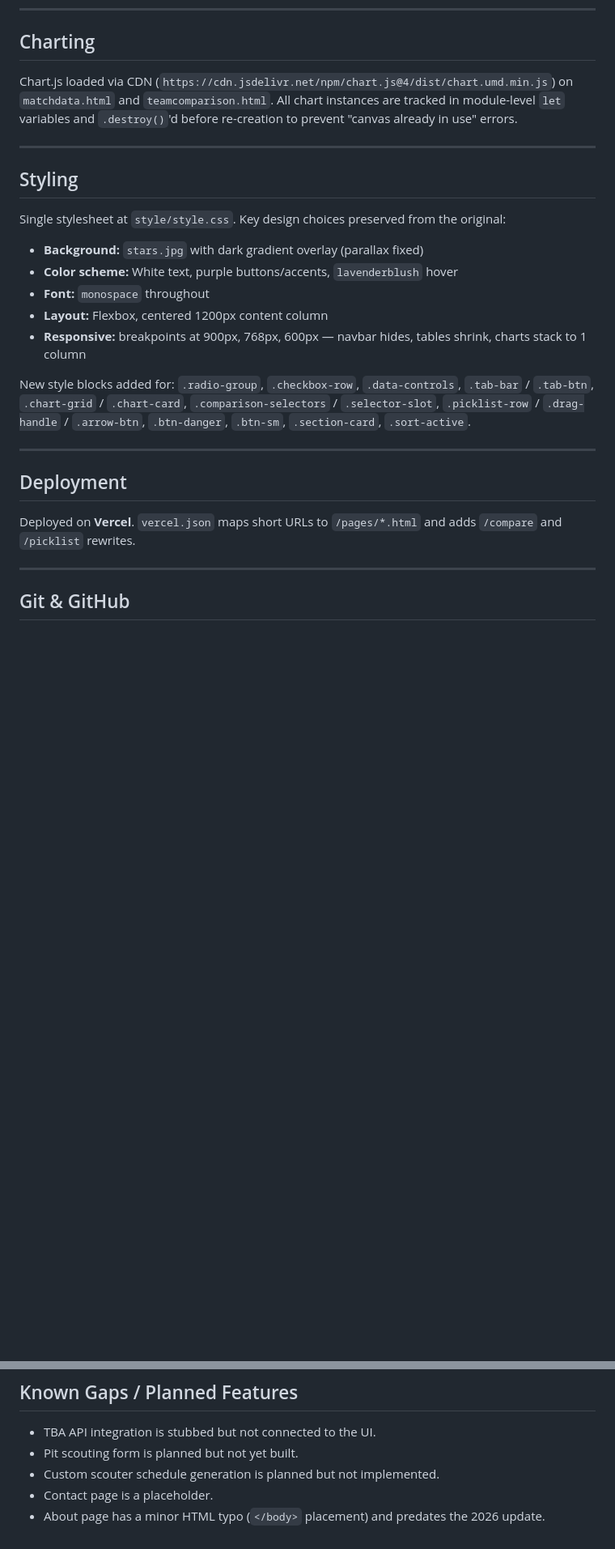
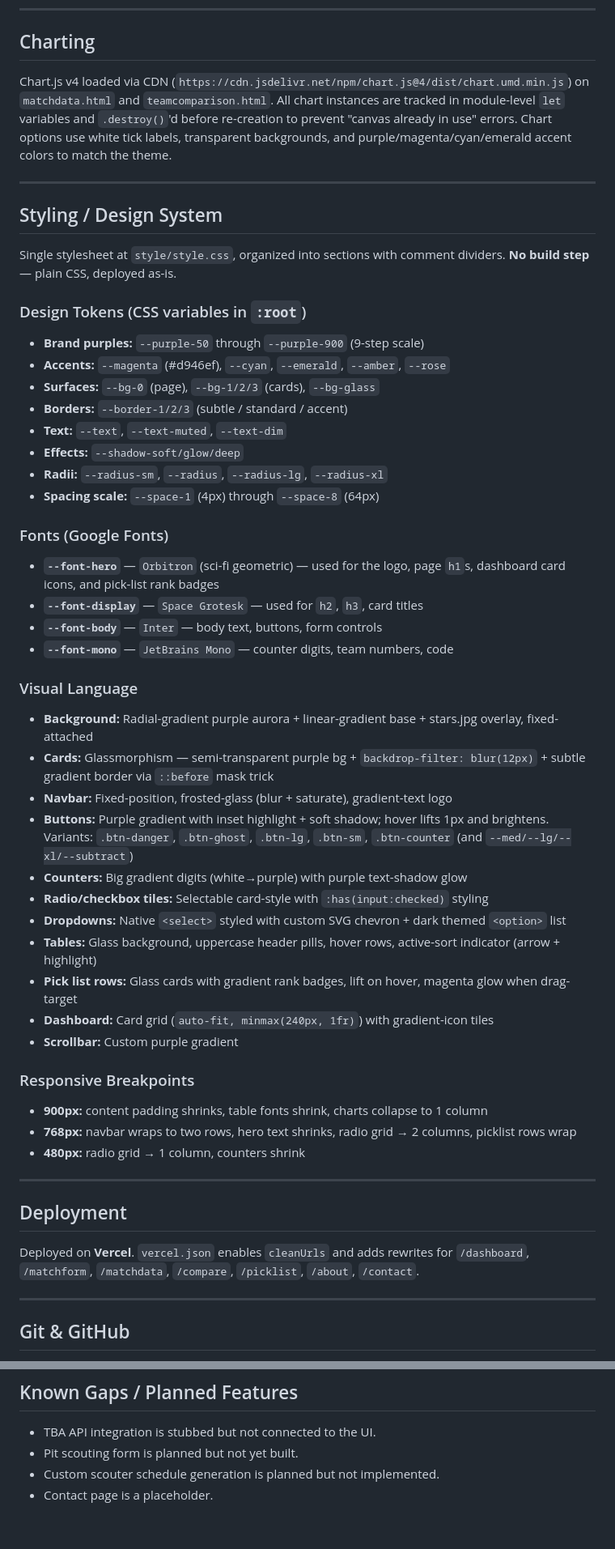
Before and after one commit to kevinalleweireldt/NebulaScouting, a Markdown page: OVERVIEW.md, 2 parts joined by grey strips. Shown at 81% size. Drawn GitHub-style; blank space fills up the shorter version.

Commit message:
Auto-save: 2026-05-10 21:56:36

```diff
--- a/OVERVIEW.md
+++ b/OVERVIEW.md
@@ -130,26 +144,57 @@ Utility for **The Blue Alliance API v3**. Reads `TBA_API_KEY` from `process.env`
 
 ## Charting
 
-Chart.js loaded via CDN (`https://cdn.jsdelivr.net/npm/chart.js@4/dist/chart.umd.min.js`) on `matchdata.html` and `teamcomparison.html`. All chart instances are tracked in module-level `let` variables and `.destroy()`'d before re-creation to prevent "canvas already in use" errors.
+Chart.js v4 loaded via CDN (`https://cdn.jsdelivr.net/npm/chart.js@4/dist/chart.umd.min.js`) on `matchdata.html` and `teamcomparison.html`. All chart instances are tracked in module-level `let` variables and `.destroy()`'d before re-creation to prevent "canvas already in use" errors. Chart options use white tick labels, transparent backgrounds, and purple/magenta/cyan/emerald accent colors to match the theme.
 
 ---
 
-## Styling
+## Styling / Design System
 
-Single stylesheet at `style/style.css`. Key design choices preserved from the original:
-- **Background:** `stars.jpg` with dark gradient overlay (parallax fixed)
-- **Color scheme:** White text, purple buttons/accents, `lavenderblush` hover
-- **Font:** `monospace` throughout
-- **Layout:** Flexbox, centered 1200px content column
-- **Responsive:** breakpoints at 900px, 768px, 600px — navbar hides, tables shrink, charts stack to 1 column
+Single stylesheet at `style/style.css`, organized into sections with comment dividers. **No build step** — plain CSS, deployed as-is.
 
-New style blocks added for: `.radio-group`, `.checkbox-row`, `.data-controls`, `.tab-bar` / `.tab-btn`, `.chart-grid` / `.chart-card`, `.comparison-selectors` / `.selector-slot`, `.picklist-row` / `.drag-handle` / `.arrow-btn`, `.btn-danger`, `.btn-sm`, `.section-card`, `.sort-active`.
+### Design Tokens (CSS variables in `:root`)
+
+- **Brand purples:** `--purple-50` through `--purple-900` (9-step scale)
+- **Accents:** `--magenta` (#d946ef), `--cyan`, `--emerald`, `--amber`, `--rose`
+- **Surfaces:** `--bg-0` (page), `--bg-1/2/3` (cards), `--bg-glass`
+- **Borders:** `--border-1/2/3` (subtle / standard / accent)
+- **Text:** `--text`, `--text-muted`, `--text-dim`
+- **Effects:** `--shadow-soft/glow/deep`
+- **Radii:** `--radius-sm`, `--radius`, `--radius-lg`, `--radius-xl`
+- **Spacing scale:** `--space-1` (4px) through `--space-8` (64px)
+
+### Fonts (Google Fonts)
+
+- **`--font-hero`** — `Orbitron` (sci-fi geometric) — used for the logo, page `h1`s, dashboard card icons, and pick-list rank badges
+- **`--font-display`** — `Space Grotesk` — used for `h2`, `h3`, card titles
+- **`--font-body`** — `Inter` — body text, buttons, form controls
+- **`--font-mono`** — `JetBrains Mono` — counter digits, team numbers, code
+
+### Visual Language
+
+- **Background:** Radial-gradient purple aurora + linear-gradient base + stars.jpg overlay, fixed-attached
+- **Cards:** Glassmorphism — semi-transparent purple bg + `backdrop-filter: blur(12px)` + subtle gradient border via `::before` mask trick
+- **Navbar:** Fixed-position, frosted-glass (blur + saturate), gradient-text logo
+- **Buttons:** Purple gradient with inset highlight + soft shadow; hover lifts 1px and brightens. Variants: `.btn-danger`, `.btn-ghost`, `.btn-lg`, `.btn-sm`, `.btn-counter` (and `--med/--lg/--xl/--subtract`)
+- **Counters:** Big gradient digits (white→purple) with purple text-shadow glow
+- **Radio/checkbox tiles:** Selectable card-style with `:has(input:checked)` styling
+- **Dropdowns:** Native `<select>` styled with custom SVG chevron + dark themed `<option>` list
+- **Tables:** Glass background, uppercase header pills, hover rows, active-sort indicator (arrow + highlight)
+- **Pick list rows:** Glass cards with gradient rank badges, lift on hover, magenta glow when drag-target
+- **Dashboard:** Card grid (`auto-fit, minmax(240px, 1fr)`) with gradient-icon tiles
+- **Scrollbar:** Custom purple gradient
+
+### Responsive Breakpoints
+
+- **900px:** content padding shrinks, table fonts shrink, charts collapse to 1 column
+- **768px:** navbar wraps to two rows, hero text shrinks, radio grid → 2 columns, picklist rows wrap
+- **480px:** radio grid → 1 column, counters shrink
 
 ---
 
 ## Deployment
 
-Deployed on **Vercel**. `vercel.json` maps short URLs to `/pages/*.html` and adds `/compare` and `/picklist` rewrites.
+Deployed on **Vercel**. `vercel.json` enables `cleanUrls` and adds rewrites for `/dashboard`, `/matchform`, `/matchdata`, `/compare`, `/picklist`, `/about`, `/contact`.
 
 ---
 
@@ -167,4 +212,3 @@ Deployed on **Vercel**. `vercel.json` maps short URLs to `/pages/*.html` and add
 - Pit scouting form is planned but not yet built.
 - Custom scouter schedule generation is planned but not implemented.
 - Contact page is a placeholder.
-- About page has a minor HTML typo (`</body>` placement) and predates the 2026 update.
```
Also changed, not shown: other parts of OVERVIEW.md (+47 -33 lines).
